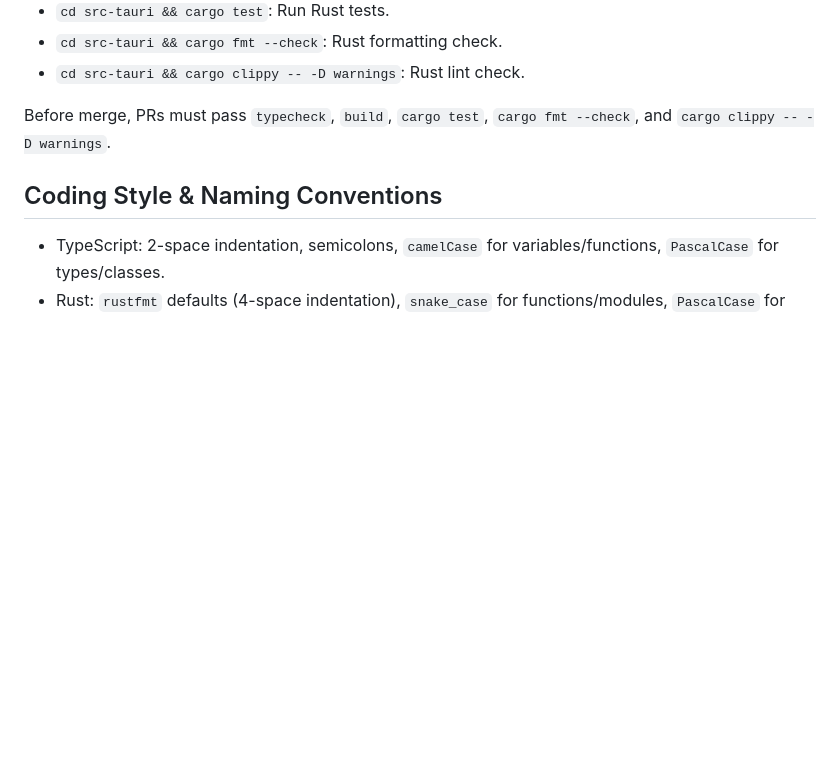
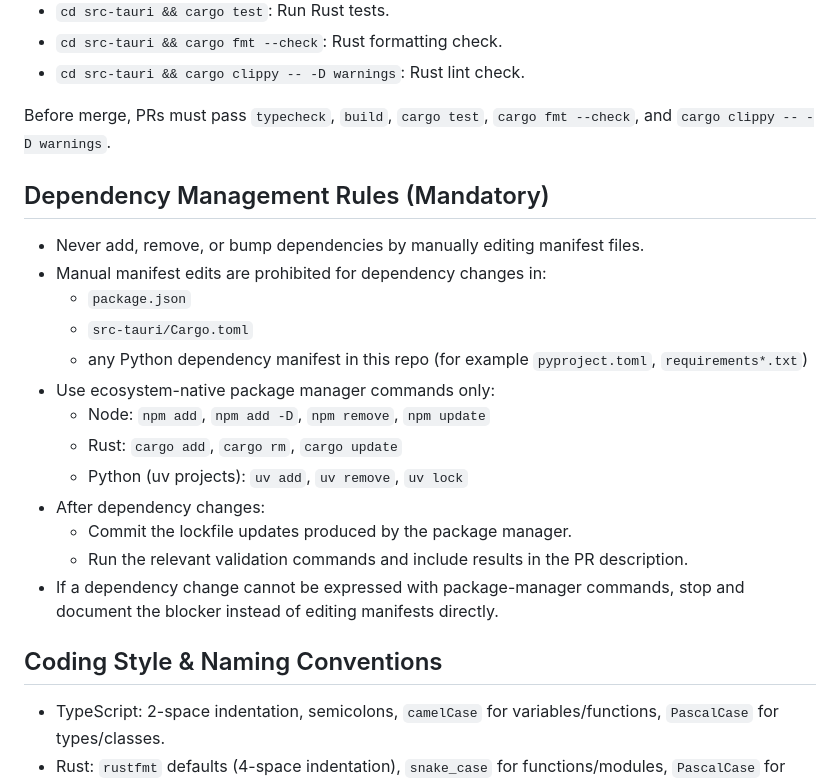
Before and after one commit to nielsgl/resetping, a Markdown page: AGENTS.md, the part around the change. Drawn GitHub-style; blank space fills up the shorter version.

Commit message:
📝 docs(agents): enforce package-manager-only dependency changes

```diff
--- a/AGENTS.md
+++ b/AGENTS.md
@@ -20,6 +20,21 @@ For ResetPing v1, contributors must preserve subsystem boundaries: Rust owns `st
 - `cd src-tauri && cargo clippy -- -D warnings`: Rust lint check.
 
 Before merge, PRs must pass `typecheck`, `build`, `cargo test`, `cargo fmt --check`, and `cargo clippy -- -D warnings`.
+
+## Dependency Management Rules (Mandatory)
+- Never add, remove, or bump dependencies by manually editing manifest files.
+- Manual manifest edits are prohibited for dependency changes in:
+  - `package.json`
+  - `src-tauri/Cargo.toml`
+  - any Python dependency manifest in this repo (for example `pyproject.toml`, `requirements*.txt`)
+- Use ecosystem-native package manager commands only:
+  - Node: `npm add`, `npm add -D`, `npm remove`, `npm update`
+  - Rust: `cargo add`, `cargo rm`, `cargo update`
+  - Python (uv projects): `uv add`, `uv remove`, `uv lock`
+- After dependency changes:
+  - Commit the lockfile updates produced by the package manager.
+  - Run the relevant validation commands and include results in the PR description.
+- If a dependency change cannot be expressed with package-manager commands, stop and document the blocker instead of editing manifests directly.
 
 ## Coding Style & Naming Conventions
 - TypeScript: 2-space indentation, semicolons, `camelCase` for variables/functions, `PascalCase` for types/classes.
```
